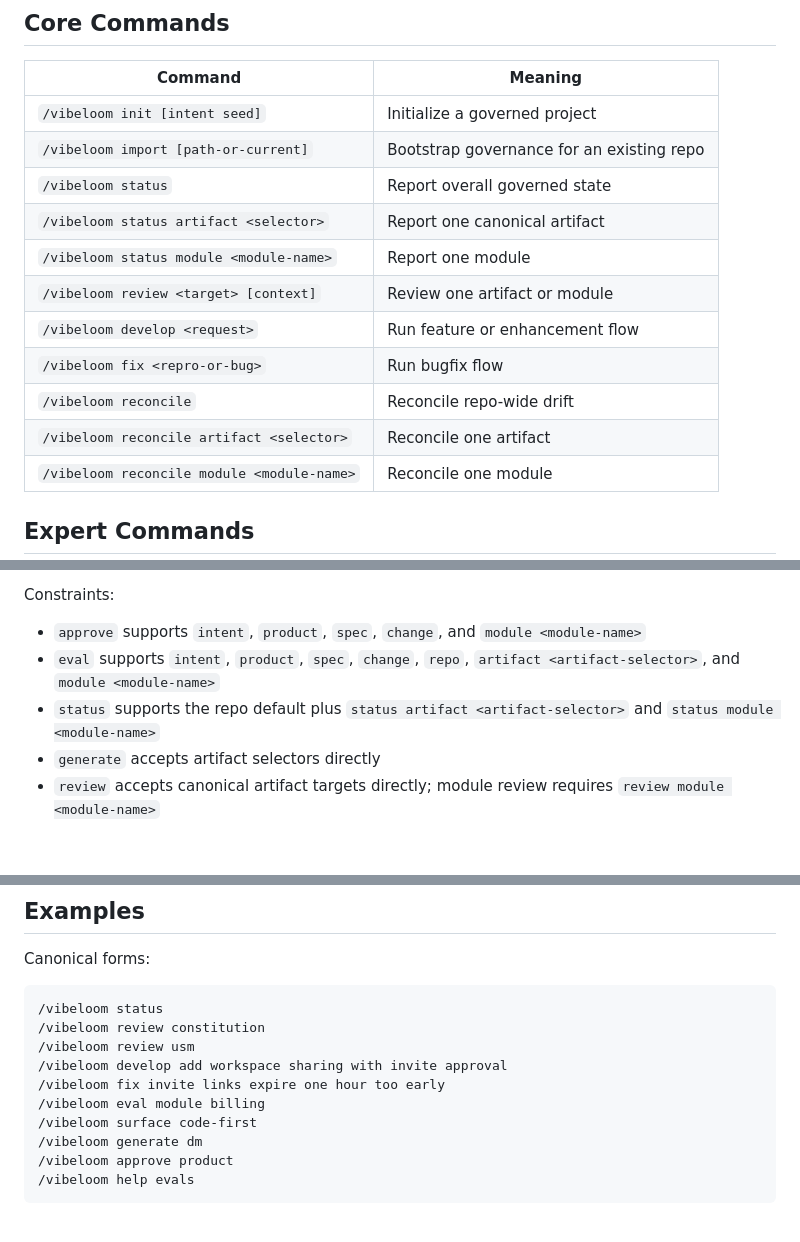
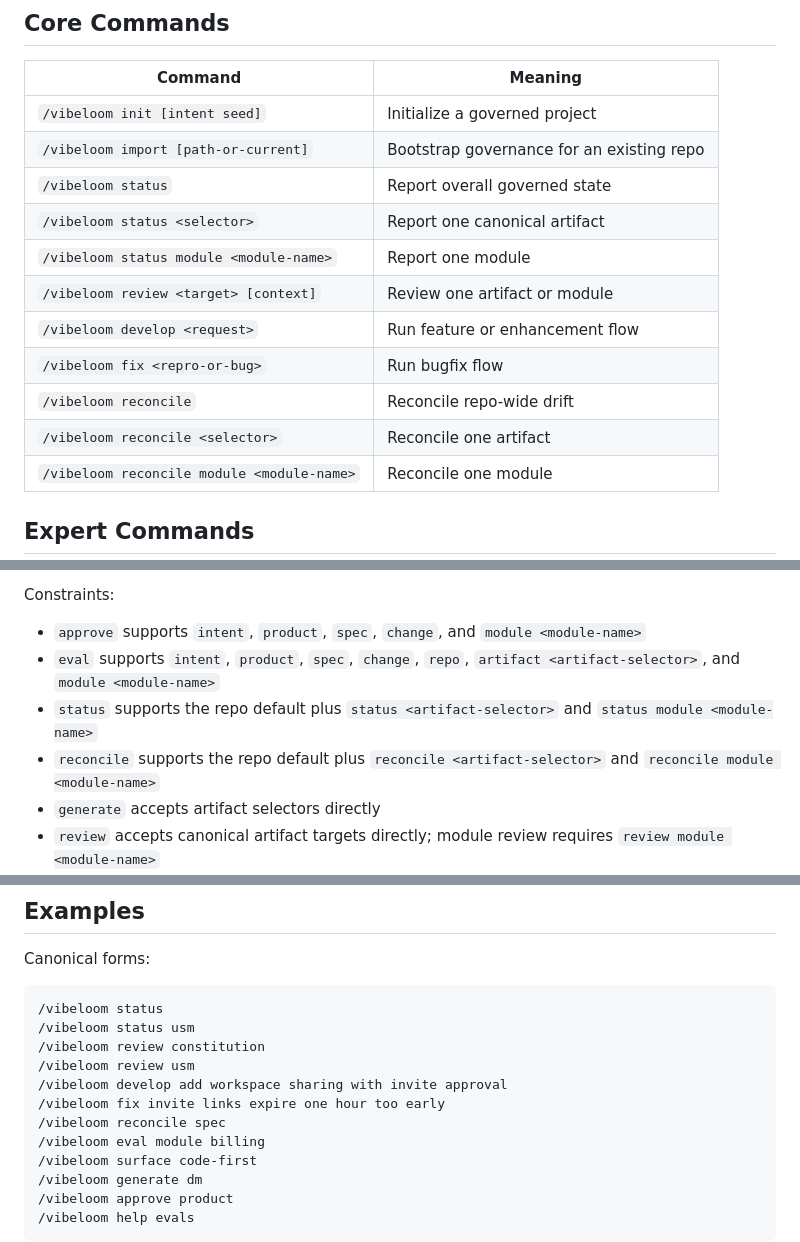
Before and after one commit to dahans-msft2/vibeloom-copilot-cli, a Markdown page: references/command-surface.md, 3 parts joined by grey strips. Rendered like a GitHub page; blank space fills up the shorter version.

````diff
--- a/references/command-surface.md
+++ b/references/command-surface.md
@@ -30,13 +30,13 @@ Rules:
 | `/vibeloom init [intent seed]` | Initialize a governed project |
 | `/vibeloom import [path-or-current]` | Bootstrap governance for an existing repo |
 | `/vibeloom status` | Report overall governed state |
-| `/vibeloom status artifact <selector>` | Report one canonical artifact |
+| `/vibeloom status <selector>` | Report one canonical artifact |
 | `/vibeloom status module <module-name>` | Report one module |
 | `/vibeloom review <target> [context]` | Review one artifact or module |
 | `/vibeloom develop <request>` | Run feature or enhancement flow |
 | `/vibeloom fix <repro-or-bug>` | Run bugfix flow |
 | `/vibeloom reconcile` | Reconcile repo-wide drift |
-| `/vibeloom reconcile artifact <selector>` | Reconcile one artifact |
+| `/vibeloom reconcile <selector>` | Reconcile one artifact |
 | `/vibeloom reconcile module <module-name>` | Reconcile one module |
 
 ## Expert Commands
@@ -118,7 +118,8 @@ Target and selector expansions:
 Constraints:
 - `approve` supports `intent`, `product`, `spec`, `change`, and `module <module-name>`
 - `eval` supports `intent`, `product`, `spec`, `change`, `repo`, `artifact <artifact-selector>`, and `module <module-name>`
-- `status` supports the repo default plus `status artifact <artifact-selector>` and `status module <module-name>`
+- `status` supports the repo default plus `status <artifact-selector>` and `status module <module-name>`
+- `reconcile` supports the repo default plus `reconcile <artifact-selector>` and `reconcile module <module-name>`
 - `generate` accepts artifact selectors directly
 - `review` accepts canonical artifact targets directly; module review requires `review module <module-name>`
 - `develop` accepts freeform feature or enhancement requests
@@ -147,10 +148,12 @@ Canonical forms:
 
 ```text
 /vibeloom status
+/vibeloom status usm
 /vibeloom review constitution
 /vibeloom review usm
 /vibeloom develop add workspace sharing with invite approval
 /vibeloom fix invite links expire one hour too early
+/vibeloom reconcile spec
 /vibeloom eval module billing
 /vibeloom surface code-first
 /vibeloom generate dm
````
Also changed, not shown: references/acceptance-tests.md (+5 -0 lines), references/routing-and-loading.md (+1 -1 lines).
